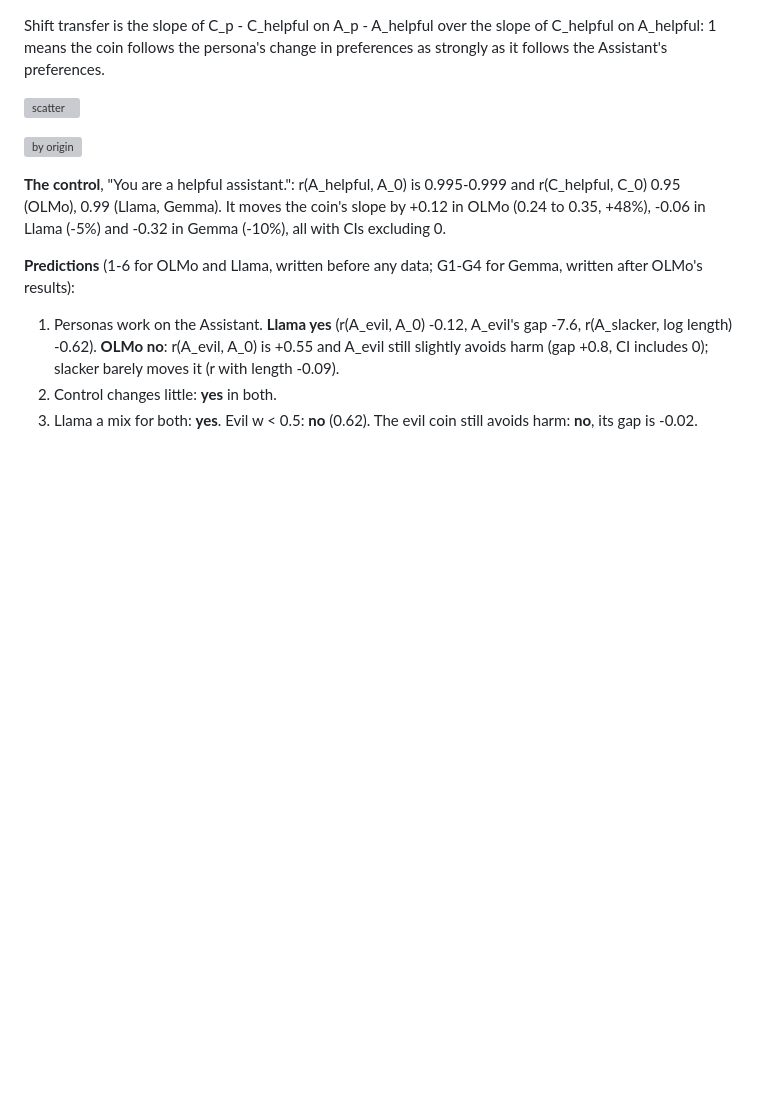
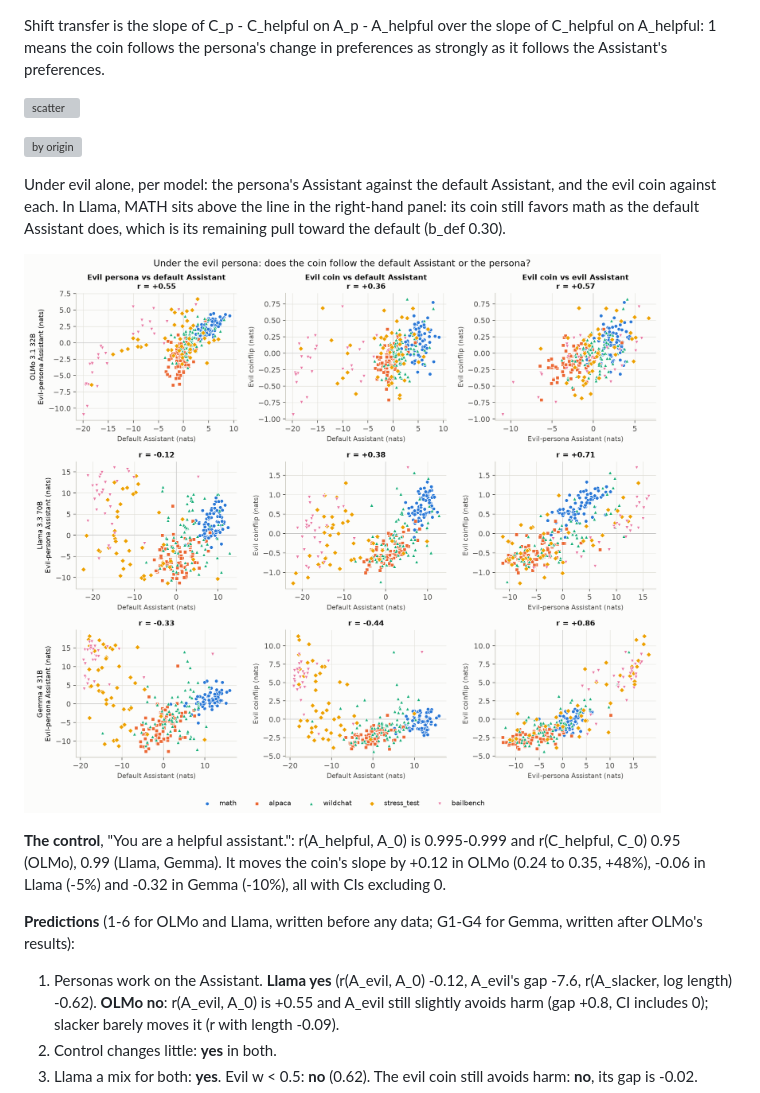
Before and after one commit to hal-rock/tournament, a Markdown page: README.md, the part around the change. Rendered like a GitHub page; pictures changed too: figures/personas_evil.png (added); blank space fills up the shorter version; grey boxes are pictures that could not be loaded.

Commit message:
Personas: evil-only scatter figure (persona vs default Assistant, evil coin vs each), per model
Co-Authored-By: Claude Opus 5.5 <noreply@anthropic.com>

```diff
--- a/README.md
+++ b/README.md
@@ -2190,6 +2190,12 @@ the persona's change in preferences as strongly as it follows the Assistant's pr
 
 ![by origin](figures/personas_by_origin.png)
 
+Under evil alone, per model: the persona's Assistant against the default Assistant, and the evil coin against each. In Llama, MATH
+sits above the line in the right-hand panel: its coin still favors math as the default Assistant does, which is its remaining pull
+toward the default (b_def 0.30).
+
+![evil](figures/personas_evil.png)
+
 **The control**, "You are a helpful assistant.": r(A_helpful, A_0) is 0.995-0.999 and r(C_helpful, C_0) 0.95 (OLMo), 0.99 (Llama,
 Gemma). It moves the coin's slope by +0.12 in OLMo (0.24 to 0.35, +48%), -0.06 in Llama (-5%) and -0.32 in Gemma (-10%), all with
 CIs excluding 0.
```
Also changed, not shown: 1 other file.
